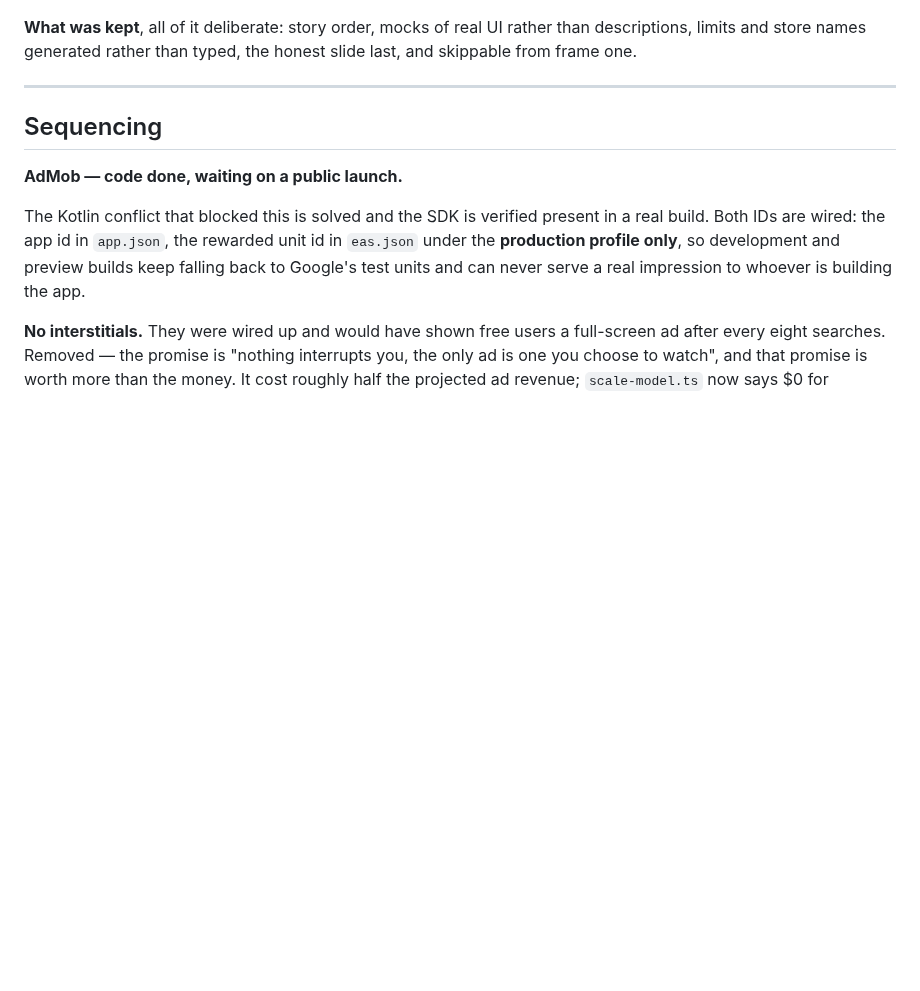
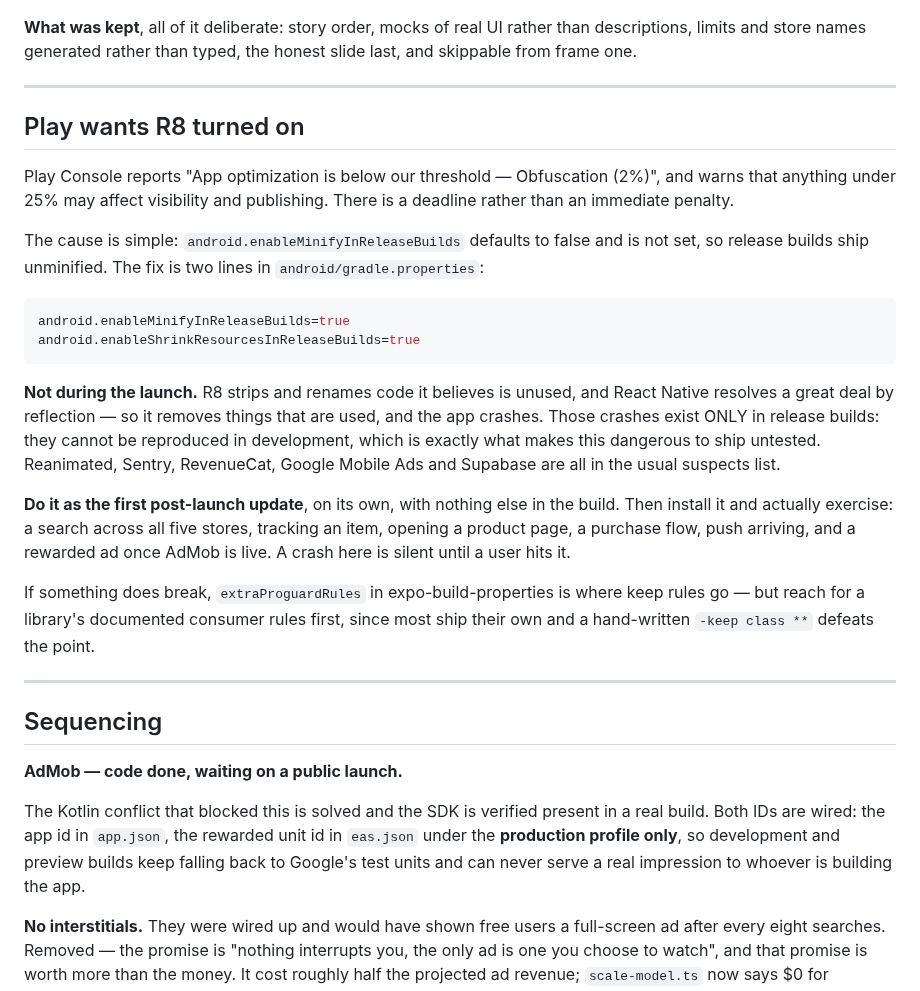
Before and after one commit to FerrettMC/sweep, a Markdown page: ROADMAP.md, the part around the change. GitHub-like rendering; blank space fills up the shorter version.

Commit message:
Record the R8 warning, and why not to fix it this week
Play reports obfuscation at 2% and warns that under 25% may affect visibility.
The cause is that android.enableMinifyInReleaseBuilds defaults to false and was
never set; the fix is two lines in gradle.properties.

Deliberately not doing it now. R8 removes code it believes unused, React Native
resolves a lot by reflection, and the resulting crashes exist only in release
builds — unreproducible in development and invisible until a user hits one.
Shipping that untested to the first real users, mid-review, to clear a warning
with a deadline rather than a penalty, is the wrong trade.

Queued as the first post-launch update, on its own, with a list of what to
exercise before trusting it.

Co-Authored-By: Claude Opus 5 <noreply@anthropic.com>

````diff
--- a/ROADMAP.md
+++ b/ROADMAP.md
@@ -725,6 +725,39 @@ honest slide last, and skippable from frame one.
 
 ---
 
+## Play wants R8 turned on
+
+Play Console reports "App optimization is below our threshold — Obfuscation
+(2%)", and warns that anything under 25% may affect visibility and publishing.
+There is a deadline rather than an immediate penalty.
+
+The cause is simple: `android.enableMinifyInReleaseBuilds` defaults to false and
+is not set, so release builds ship unminified. The fix is two lines in
+`android/gradle.properties`:
+
+```properties
+android.enableMinifyInReleaseBuilds=true
+android.enableShrinkResourcesInReleaseBuilds=true
+```
+
+**Not during the launch.** R8 strips and renames code it believes is unused, and
+React Native resolves a great deal by reflection — so it removes things that are
+used, and the app crashes. Those crashes exist ONLY in release builds: they
+cannot be reproduced in development, which is exactly what makes this dangerous
+to ship untested. Reanimated, Sentry, RevenueCat, Google Mobile Ads and Supabase
+are all in the usual suspects list.
+
+**Do it as the first post-launch update**, on its own, with nothing else in the
+build. Then install it and actually exercise: a search across all five stores,
+tracking an item, opening a product page, a purchase flow, push arriving, and a
+rewarded ad once AdMob is live. A crash here is silent until a user hits it.
+
+If something does break, `extraProguardRules` in expo-build-properties is where
+keep rules go — but reach for a library's documented consumer rules first,
+since most ship their own and a hand-written `-keep class **` defeats the point.
+
+---
+
 ## Sequencing
 
 **AdMob — code done, waiting on a public launch.**
````
